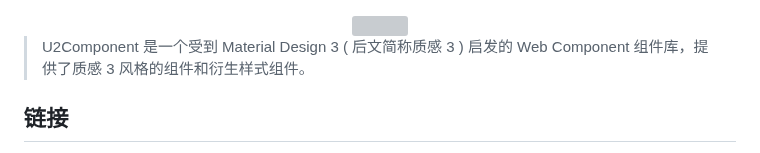
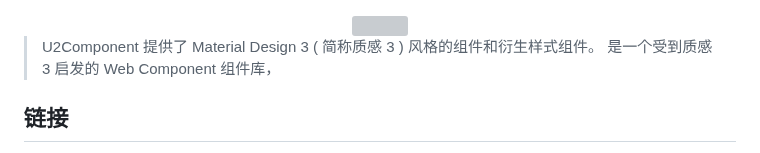
Before and after one commit to ShawnDGitHub/U2Component, a Markdown page: README.md, the part around the change. Rendered like a GitHub page; grey boxes are pictures that could not be loaded.

Commit message:
Update README.md
Change description.

```diff
--- a/README.md
+++ b/README.md
@@ -3,7 +3,8 @@
 </div>
 
 
-> U2Component 是一个受到 Material Design 3 ( 后文简称质感 3 ) 启发的 Web Component 组件库，提供了质感 3 风格的组件和衍生样式组件。
+> U2Component 提供了 Material Design 3 ( 简称质感 3 ) 风格的组件和衍生样式组件。
+> 是一个受到质感 3 启发的 Web Component 组件库，
 
 ## 链接
 
```
